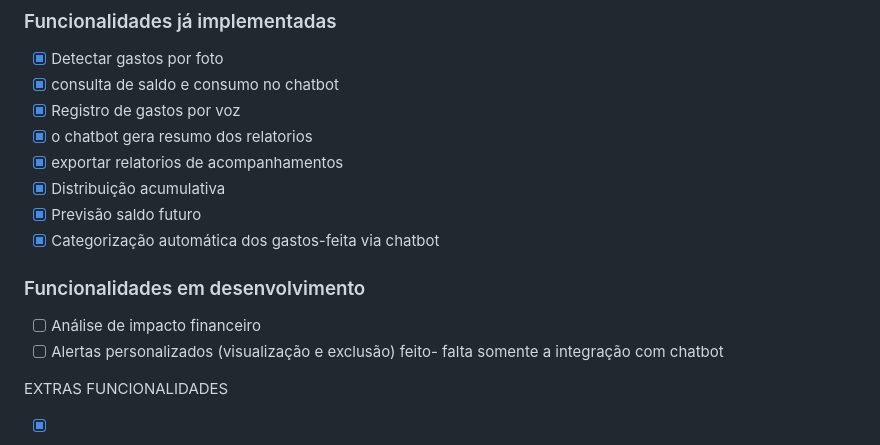
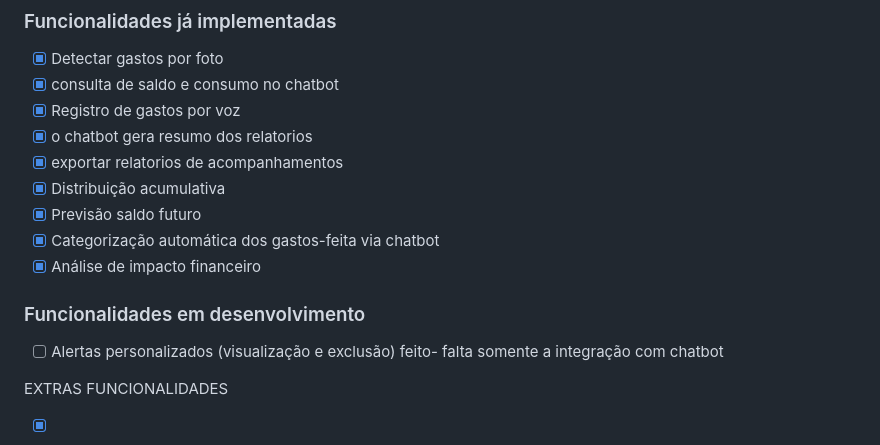
Before and after one commit to Matheus-f-dev/MonetaAi, a Markdown page: README.md, the part around the change. Rendered like a GitHub page.

```diff
--- a/README.md
+++ b/README.md
@@ -127,8 +127,8 @@ npm run dev
 - [x] Distribuição acumulativa
 - [x] Previsão saldo futuro
 - [x] Categorização automática dos gastos-feita via chatbot
+- [x] Análise de impacto financeiro
 ### Funcionalidades em desenvolvimento
-- [ ] Análise de impacto financeiro
 - [ ] Alertas personalizados (visualização e exclusão) feito- falta somente a integração com chatbot
 
 EXTRAS FUNCIONALIDADES
```
